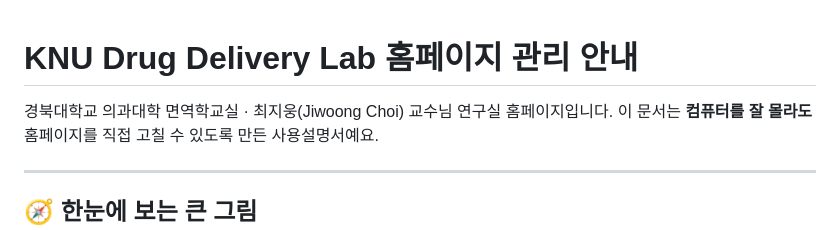
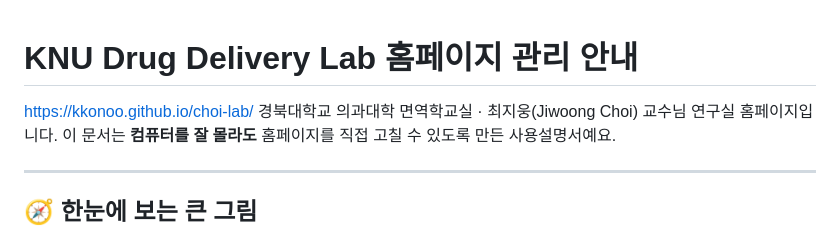
Before and after one commit to kkonoo/choi-lab, a Markdown page: README.md, the part around the change. Rendered like a GitHub page.

```diff
--- a/README.md
+++ b/README.md
@@ -1,5 +1,6 @@
 # KNU Drug Delivery Lab 홈페이지 관리 안내
 
+https://kkonoo.github.io/choi-lab/
 경북대학교 의과대학 면역학교실 · 최지웅(Jiwoong Choi) 교수님 연구실 홈페이지입니다. 이 문서는 **컴퓨터를 잘 몰라도** 홈페이지를 직접 고칠 수 있도록 만든 사용설명서예요.
 
 ------------------------------------------------------------------------
```
